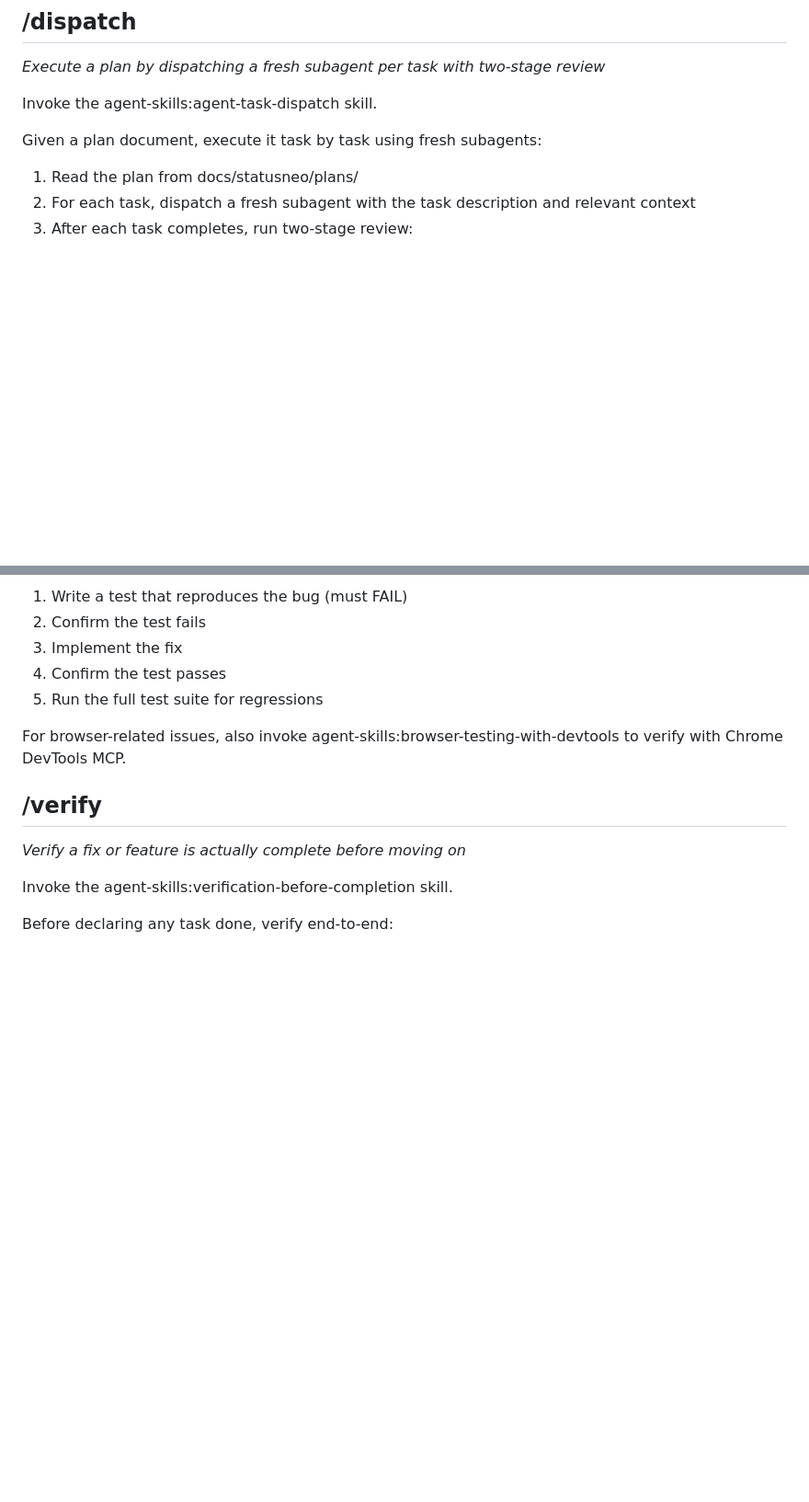
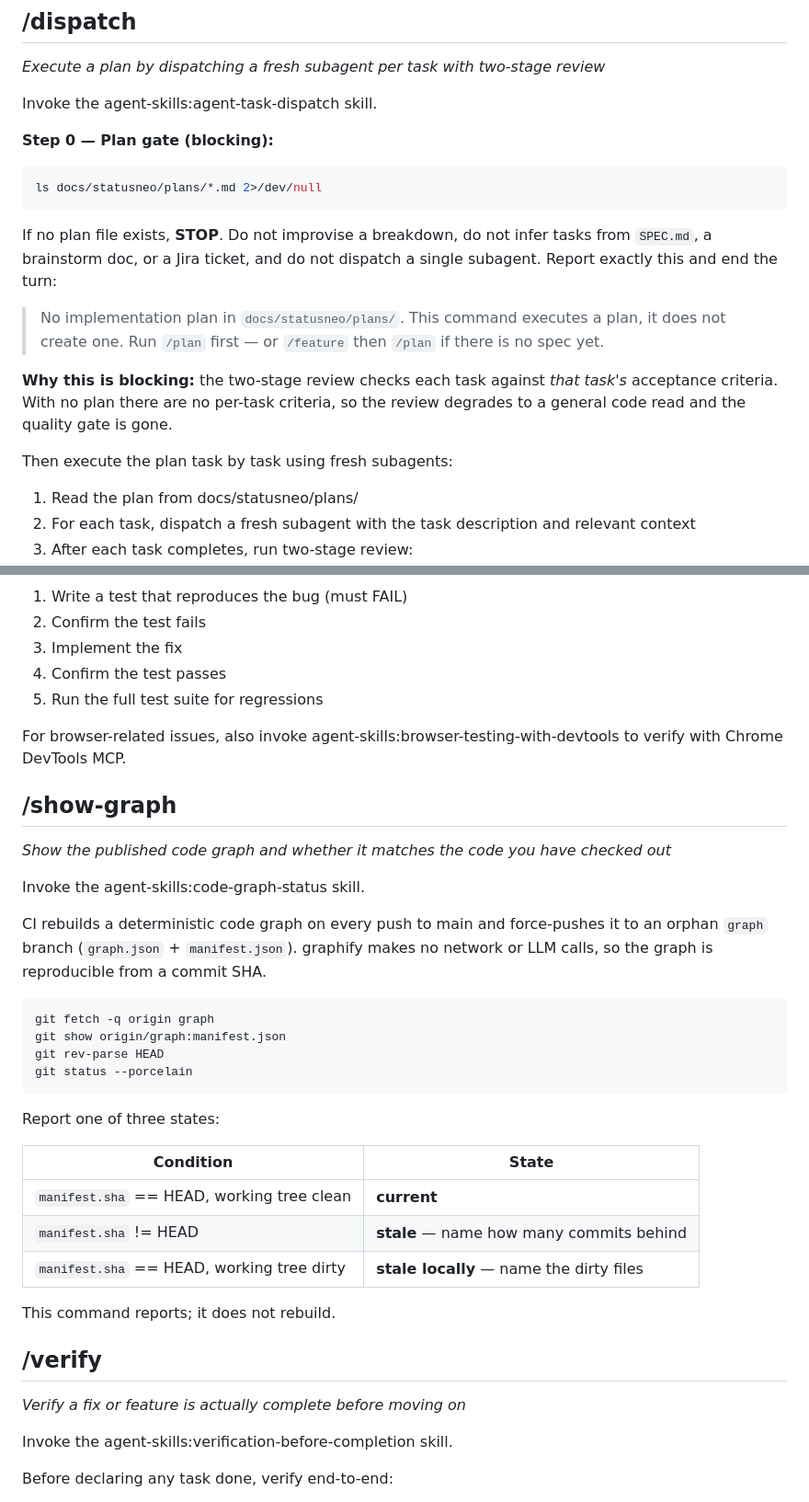
Before and after one commit to SiddhantSanadhaya1/Fieldlines, a Markdown page: GEMINI.md, 2 parts joined by grey strips. Shown at 92% size. Drawn GitHub-style; blank space fills up the shorter version.

Commit message:
Add /show-graph and the plan gate to GEMINI.md
GEMINI.md is always loaded, so it was still describing an ungated /dispatch even
though the workflow files were gated.

````diff
--- a/GEMINI.md
+++ b/GEMINI.md
@@ -357,7 +375,25 @@ _Execute a plan by dispatching a fresh subagent per task with two-stage review_
 
 Invoke the agent-skills:agent-task-dispatch skill.
 
-Given a plan document, execute it task by task using fresh subagents:
+**Step 0 — Plan gate (blocking):**
+
+```bash
+ls docs/statusneo/plans/*.md 2>/dev/null
+```
+
+If no plan file exists, **STOP**. Do not improvise a breakdown, do not infer tasks from
+`SPEC.md`, a brainstorm doc, or a Jira ticket, and do not dispatch a single subagent.
+Report exactly this and end the turn:
+
+> No implementation plan in `docs/statusneo/plans/`. This command executes a plan, it
+> does not create one. Run `/plan` first — or `/feature` then `/plan` if there is no
+> spec yet.
+
+**Why this is blocking:** the two-stage review checks each task against *that task's*
+acceptance criteria. With no plan there are no per-task criteria, so the review
+degrades to a general code read and the quality gate is gone.
+
+Then execute the plan task by task using fresh subagents:
 
 1. Read the plan from docs/statusneo/plans/
 2. For each task, dispatch a fresh subagent with the task description and relevant context
@@ -700,6 +754,32 @@ For bug fixes (Prove-It pattern):
 
 For browser-related issues, also invoke agent-skills:browser-testing-with-devtools to verify with Chrome DevTools MCP.
 
+## /show-graph
+_Show the published code graph and whether it matches the code you have checked out_
+
+Invoke the agent-skills:code-graph-status skill.
+
+CI rebuilds a deterministic code graph on every push to main and force-pushes it to an
+orphan `graph` branch (`graph.json` + `manifest.json`). graphify makes no network or LLM
+calls, so the graph is reproducible from a commit SHA.
+
+```bash
+git fetch -q origin graph
+git show origin/graph:manifest.json
+git rev-parse HEAD
+git status --porcelain
+```
+
+Report one of three states:
+
+| Condition | State |
+|---|---|
+| `manifest.sha` == HEAD, working tree clean | **current** |
+| `manifest.sha` != HEAD | **stale** — name how many commits behind |
+| `manifest.sha` == HEAD, working tree dirty | **stale locally** — name the dirty files |
+
+This command reports; it does not rebuild.
+
 ## /verify
 _Verify a fix or feature is actually complete before moving on_
 
````
Also changed, not shown: other parts of GEMINI.md (+37 -1 lines).
